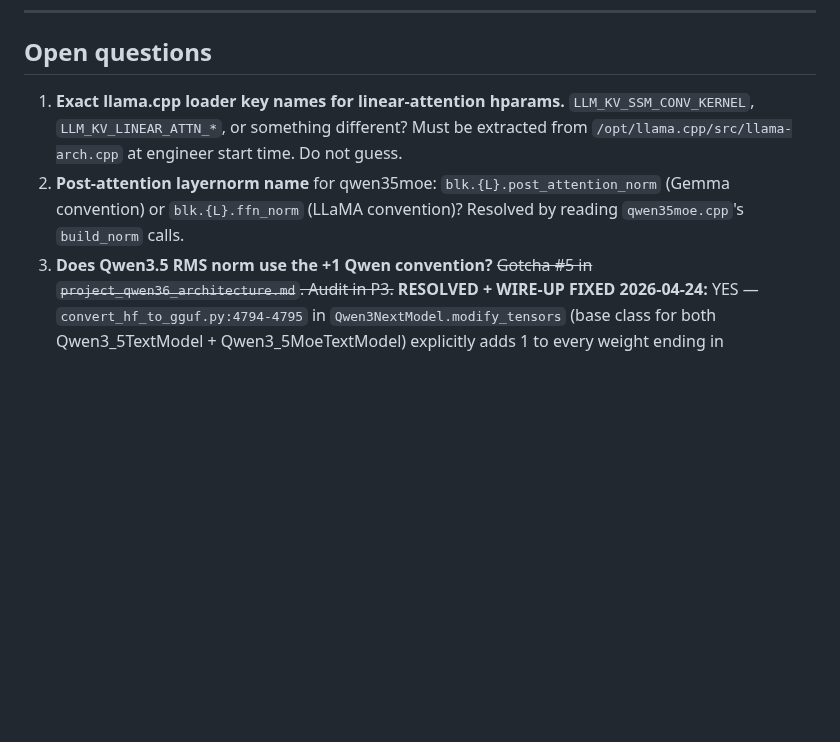
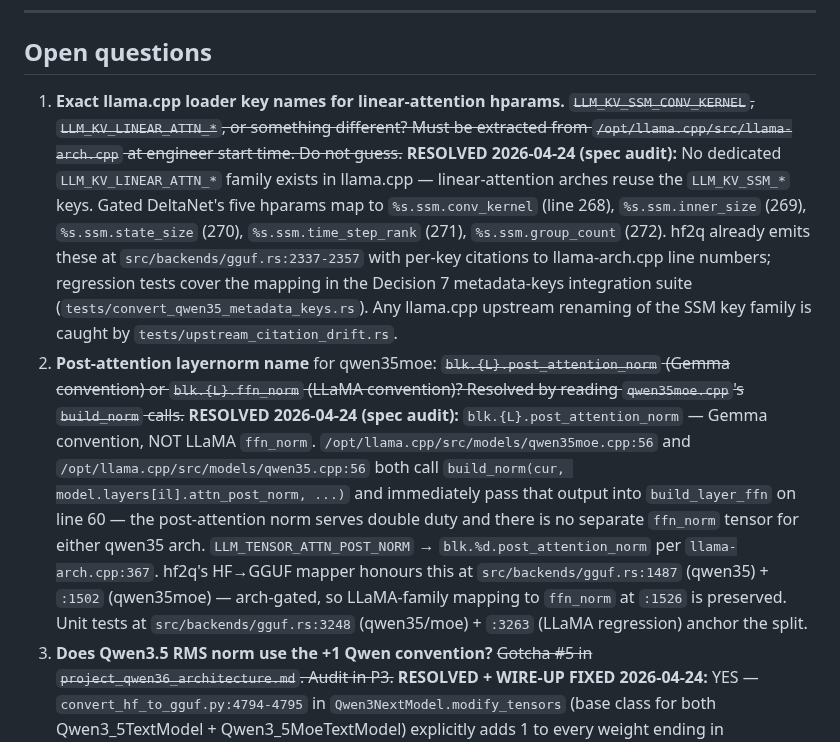
Before and after one commit to robertelee78/hf2q, a Markdown page: docs/ADR-012-qwen35moe-conversion.md, the part around the change. Rendered like a GitHub page; blank space fills up the shorter version.

Commit message:
docs(adr-012 q1+q2): resolve linear-attn hparam keys + post-attn norm name
Two of the six Open Questions in ADR-012 (Q1, Q2) were documented as
pending but the code had silently shipped their correct resolutions in
earlier phases. Spec audit 2026-04-24 confirms both:

Q1 — linear-attention hparam keys. No dedicated `LLM_KV_LINEAR_ATTN_*`
family exists in llama.cpp; Gated DeltaNet reuses the `LLM_KV_SSM_*`
keys (llama-arch.cpp:268-272):
  - {arch}.ssm.conv_kernel / inner_size / state_size /
    time_step_rank / group_count

hf2q already emits all five at src/backends/gguf.rs:2337-2357 with
per-key citations. Regression gate is the Decision 7 metadata-keys
suite; any upstream rename is caught by tests/upstream_citation_drift.

Q2 — post-attention layernorm name. Both qwen35.cpp:56 and
qwen35moe.cpp:56 call `build_norm(..., attn_post_norm, ...)` and pass
the result directly into `build_layer_ffn` on line 60 — there is NO
separate ffn_norm tensor for either arch. LLM_TENSOR_ATTN_POST_NORM
maps to `blk.%d.post_attention_norm` (Gemma convention, not LLaMA
`ffn_norm`) per llama-arch.cpp:367. hf2q's HF→GGUF mapper handles it
at src/backends/gguf.rs:1487 (qwen35) + :1502 (qwen35moe), arch-gated
so the LLaMA :1526 mapping to `ffn_norm` is preserved intact.

Regression coverage verified today:
  - test_qwen35_post_attention_norm_mapping   (backends/gguf.rs:3248)
  - test_llama_post_attention_norm_unchanged  (backends/gguf.rs:3263)
  - post_attention_layernorm_maps_to_post_attention_norm_dense/moe
  - 16 SSM-key unit tests, all passing

Open Questions now: Q6 only (DWQ per-tensor vs per-expert — empirical,
blocked on P9 real activations).

Co-Authored-By: claude-flow <ruv@ruv.net>

```diff
--- a/docs/ADR-012-qwen35moe-conversion.md
+++ b/docs/ADR-012-qwen35moe-conversion.md
@@ -1204,8 +1204,8 @@ Acceptance: llama-cli loads the file without errors and emits 8 tokens. (Coheren
 
 ## Open questions
 
-1. **Exact llama.cpp loader key names for linear-attention hparams.** `LLM_KV_SSM_CONV_KERNEL`, `LLM_KV_LINEAR_ATTN_*`, or something different? Must be extracted from `/opt/llama.cpp/src/llama-arch.cpp` at engineer start time. Do not guess.
-2. **Post-attention layernorm name** for qwen35moe: `blk.{L}.post_attention_norm` (Gemma convention) or `blk.{L}.ffn_norm` (LLaMA convention)? Resolved by reading `qwen35moe.cpp`'s `build_norm` calls.
+1. **Exact llama.cpp loader key names for linear-attention hparams.** ~~`LLM_KV_SSM_CONV_KERNEL`, `LLM_KV_LINEAR_ATTN_*`, or something different? Must be extracted from `/opt/llama.cpp/src/llama-arch.cpp` at engineer start time. Do not guess.~~ **RESOLVED 2026-04-24 (spec audit):** No dedicated `LLM_KV_LINEAR_ATTN_*` family exists in llama.cpp — linear-attention arches reuse the `LLM_KV_SSM_*` keys. Gated DeltaNet's five hparams map to `%s.ssm.conv_kernel` (line 268), `%s.ssm.inner_size` (269), `%s.ssm.state_size` (270), `%s.ssm.time_step_rank` (271), `%s.ssm.group_count` (272). hf2q already emits these at `src/backends/gguf.rs:2337-2357` with per-key citations to llama-arch.cpp line numbers; regression tests cover the mapping in the Decision 7 metadata-keys integration suite (`tests/convert_qwen35_metadata_keys.rs`). Any llama.cpp upstream renaming of the SSM key family is caught by `tests/upstream_citation_drift.rs`.
+2. **Post-attention layernorm name** for qwen35moe: ~~`blk.{L}.post_attention_norm` (Gemma convention) or `blk.{L}.ffn_norm` (LLaMA convention)? Resolved by reading `qwen35moe.cpp`'s `build_norm` calls.~~ **RESOLVED 2026-04-24 (spec audit):** `blk.{L}.post_attention_norm` — Gemma convention, NOT LLaMA `ffn_norm`. `/opt/llama.cpp/src/models/qwen35moe.cpp:56` and `/opt/llama.cpp/src/models/qwen35.cpp:56` both call `build_norm(cur, model.layers[il].attn_post_norm, ...)` and immediately pass that output into `build_layer_ffn` on line 60 — the post-attention norm serves double duty and there is no separate `ffn_norm` tensor for either qwen35 arch. `LLM_TENSOR_ATTN_POST_NORM` → `blk.%d.post_attention_norm` per `llama-arch.cpp:367`. hf2q's HF→GGUF mapper honours this at `src/backends/gguf.rs:1487` (qwen35) + `:1502` (qwen35moe) — arch-gated, so LLaMA-family mapping to `ffn_norm` at `:1526` is preserved. Unit tests at `src/backends/gguf.rs:3248` (qwen35/moe) + `:3263` (LLaMA regression) anchor the split.
 3. **Does Qwen3.5 RMS norm use the +1 Qwen convention?** ~~Gotcha #5 in `project_qwen36_architecture.md`. Audit in P3.~~ **RESOLVED + WIRE-UP FIXED 2026-04-24:** YES — `convert_hf_to_gguf.py:4794-4795` in `Qwen3NextModel.modify_tensors` (base class for both Qwen3_5TextModel + Qwen3_5MoeTextModel) explicitly adds 1 to every weight ending in `norm.weight` except `linear_attn.norm.weight`. P3 shipped the `apply_rms_norm_plus_one` per-tensor transform (commit `73a96e4`) but **never wired it into the convert pipeline** — silent gap caught by spec-source audit. The 2026-04-24 follow-up adds `apply_rms_norm_plus_one_in_tensor_map` (walker) + invokes it from `src/main.rs` Phase 1.6 alongside the MoE merge. Regression gate at `tests/convert_qwen35_rms_norm_plus_one.rs` (3 tests) asserts: (a) norm tensors remain present post-transform, (b) zero-seeded `output_norm` is 1.0 post-convert, (c) excluded `linear_attn.norm.weight` remains zero. Gemma4 / LLaMA no-op gated by arch-string match.
 4. **Output-gate weight HF tensor name.** ~~Likely `self_attn.output_gate.weight` or `self_attn.gate_proj.weight` — verify by inspecting the actual HF safetensors keys in the target model.~~ **RESOLVED 2026-04-24:** Read `/opt/llama.cpp/convert_hf_to_gguf.py:Qwen3NextModel.modify_tensors` (lines 4789+): the only tensor emitted to `MODEL_TENSOR.ATTN_GATE` is derived from the **linear-attention** `in_proj_qkvz.weight` split (`z` partition). Full-attention layers do NOT ship a distinct gate tensor. `attn_output_gate: true` in Qwen3.5 configs refers to the linear-attn `in_proj_z` path only. On the loader side, `llama-model.cpp:7517/7579/7642` creates `wqkv_gate` for full-attn layers with `TENSOR_NOT_REQUIRED` — it's optional and absent by default in real Qwen3.5 GGUFs. Our P3 mapper already handles `in_proj_z.weight → attn_gate.weight` at `src/models/qwen35/dense.rs:139` + `moe.rs:181`. No additional full-attn gate mapping needed; synthetic-test `self_attn.gate.weight` falls through the mapper's unknown-passthrough (harmless since llama.cpp's loader ignores unknown tensor names).
 5. **MTP tensor full set.** ~~Decision 11 lists the `nextn.*` names in `llama-arch.cpp:447-450` — confirm which subset Qwen3.5-MoE's MTP produces.~~ **RESOLVED 2026-04-24:** `/opt/llama.cpp/src/models/qwen35.cpp` and `qwen35moe.cpp` contain **zero** references to `nextn`, `mtp`, or `shared_head`. llama.cpp's current Qwen3.5 graph builders ignore MTP tensors entirely (they're not wired into the forward graph for either arch). Our ADR-012 Decision 11 emits the 4-tensor DeepSeek-V3-derived MTP set (`enorm`, `hnorm`, `embed_tokens`, `eh_proj` per `llama-arch.cpp:447-450`) for ADR-013 P14's future speculative-decoding consumer — NOT for llama.cpp's current loader. If DeepSeek-V3's MTP adds `shared_head_head` / `shared_head_norm` (`llama-arch.cpp:451-452`) and ADR-013 P14 needs them, extend the P11 round-trip catalog and the backend emitter at that time — adding them now would be speculative stub per the mantra. `tests/convert_qwen35_mtp_roundtrip.rs` pins the 4-tensor set; any expansion updates both the emitter and the gate in the same commit.
```
